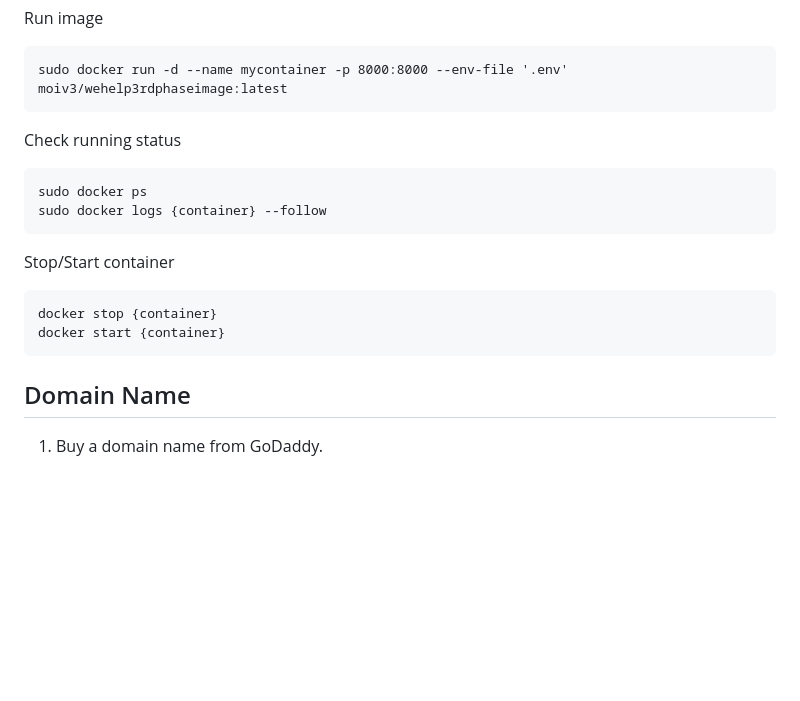
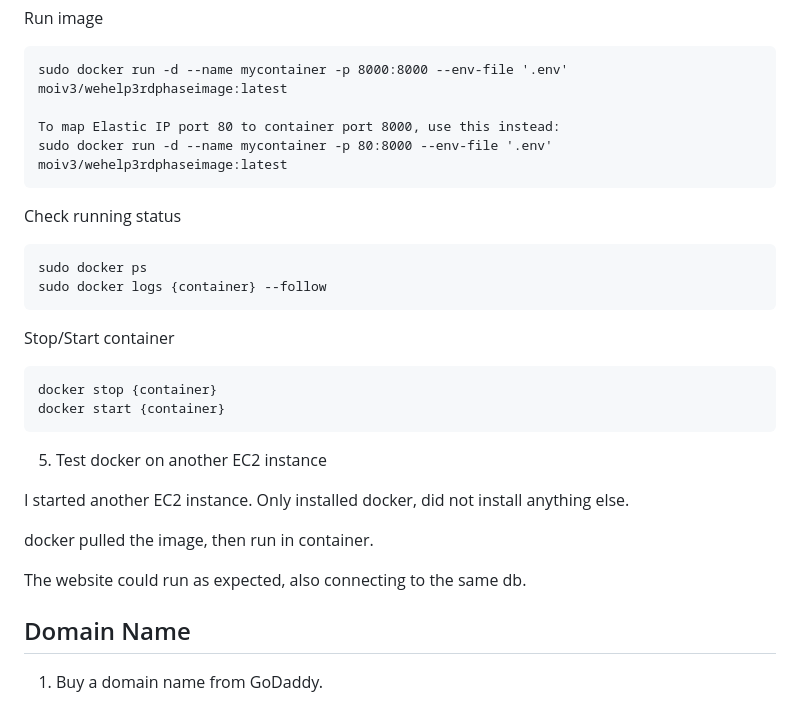
Before and after one commit to moiv3/weHelp3rdPhasePractices, a Markdown page: readme.md, the part around the change printed below. Drawn GitHub-style; blank space fills up the shorter version.

````diff
--- a/readme.md
+++ b/readme.md
@@ -135,6 +141,9 @@ sudo docker images
 Run image
 ```
 sudo docker run -d --name mycontainer -p 8000:8000 --env-file '.env' moiv3/wehelp3rdphaseimage:latest
+
+To map Elastic IP port 80 to container port 8000, use this instead:
+sudo docker run -d --name mycontainer -p 80:8000 --env-file '.env' moiv3/wehelp3rdphaseimage:latest
 ```
 
 Check running status
@@ -149,6 +158,14 @@ docker stop {container}
 docker start {container}
 ```
 
+5. Test docker on another EC2 instance
+
+I started another EC2 instance. Only installed docker, did not install anything else.
+
+docker pulled the image, then run in container.
+
+The website could run as expected, also connecting to the same db.
+
 ## Domain Name
 
 1. Buy a domain name from GoDaddy.
````
Also changed, not shown: other parts of readme.md (+13 -7 lines).
